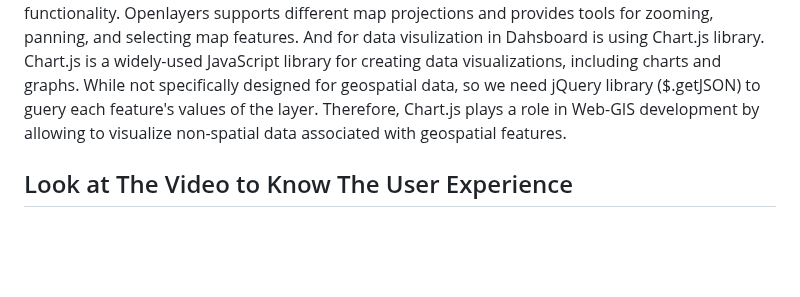
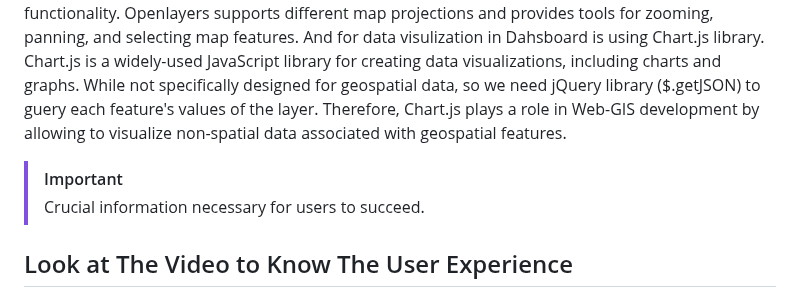
Before and after one commit to Damar-Code/Web-GIS_for_Forestry_Application, a Markdown page: README.md, the part around the change. Rendered like a GitHub page; blank space fills up the shorter version.

```diff
--- a/README.md
+++ b/README.md
@@ -19,6 +19,10 @@ QGIS needed for geospatial data preparation, such as for digitizing, feature sty
 GeoServer is an open-source server software that allows us to share, process, and edit geospatial data across the web. It's a key component in Web-GIS development as it serves as a bridge between the geospatial data stored in a database (PostGIS) and the web applications that need to display and interact with that data. GeoServer provide a handy ways to styling layers inside of Web-GIS system. Combined with QGIS layer styling in GeoSever it's much easier to do by embedding the .SLD file in the associated layer on GeoServer.
 ### JavaScript and its Libraries
 JavaScript is a crucial programming language in OpenSource Web-GIS development, serving various functions that enhance the interactivity, responsiveness, and user experience of Web-GIS applications. Openlayers Library is used in here for creating interactive map and providing geospatial functionality. Openlayers supports different map projections and provides tools for zooming, panning, and selecting map features. And for data visulization in Dahsboard is using Chart.js library. Chart.js is a widely-used JavaScript library for creating data visualizations, including charts and graphs. While not specifically designed for geospatial data, so we need jQuery library ($.getJSON) to guery each feature's values of the layer. Therefore, Chart.js plays a role in Web-GIS development by allowing to visualize non-spatial data associated with geospatial features.
+
+
+> [!IMPORTANT]
+> Crucial information necessary for users to succeed.
 
 ## Look at The Video to Know The User Experience
 
```
